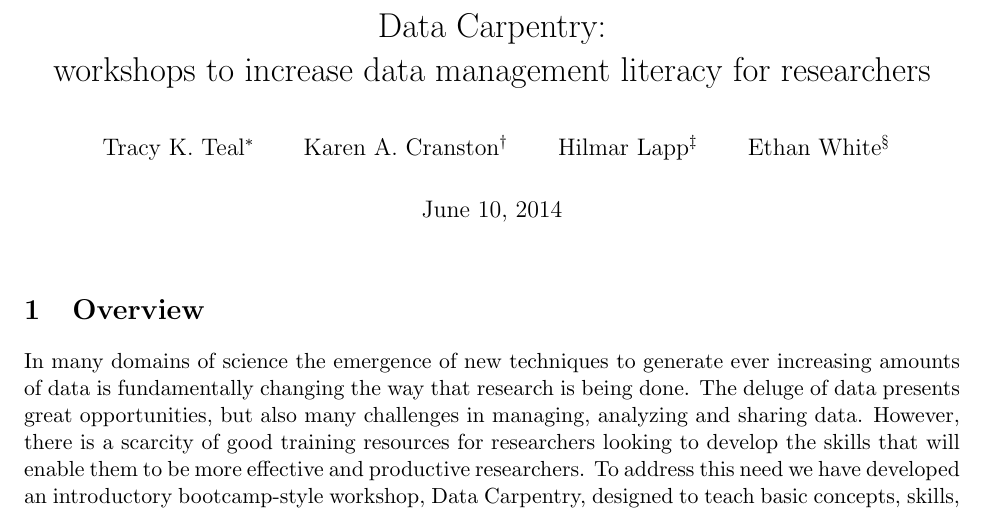
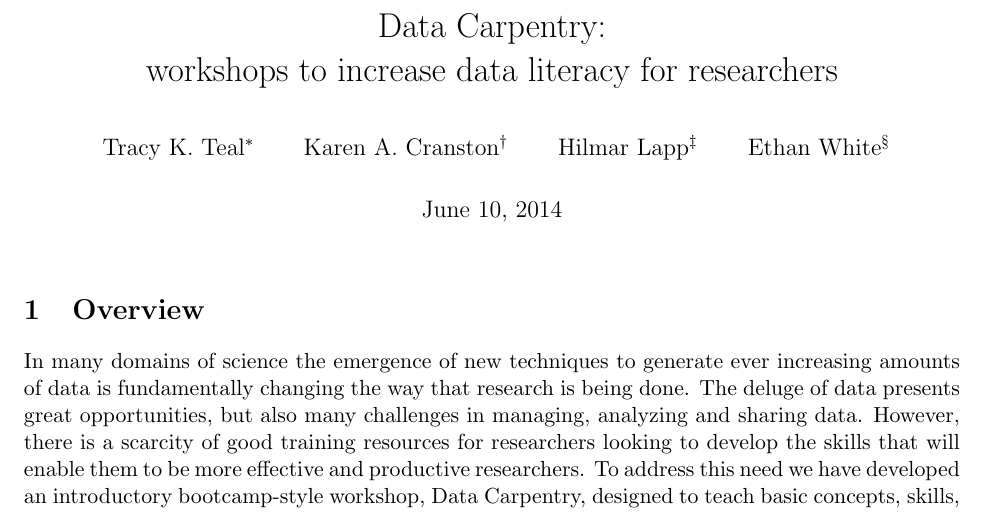
Before and after one commit to tracykteal/dc-overview, a LaTeX document (DataCarpentry_generic.tex): part of page 1 of 5, cut so that both start at the same text. Compiled offline with pdfLaTeX.

Commit message:
changed title

```diff
--- a/DataCarpentry_generic.tex
+++ b/DataCarpentry_generic.tex
@@ -10,7 +10,7 @@
 \begin{document}
 
 
-\title{Data Carpentry: \\workshops to increase data management literacy for researchers}
+\title{Data Carpentry: \\workshops to increase data literacy for researchers}
 \author{Tracy~K.~Teal\thanks{Michigan State University, East Lansing, MI, USA} \and Karen~A.~Cranston\thanks{National Evolutionary Synthesis Center (NESCent), Durham, NC, USA} \and Hilmar~Lapp\thanks{National Evolutionary Synthesis Center (NESCent), Durham, NC, USA} \and Ethan~White\thanks{Utah State University, Logan, UT, USA}}
 %\thanks{(1) Michigan State University, East Lansing, MI, USA}
 %\thanks{{}$^{(2)}$ National Evolutionary Synthesis Center (NESCent), Durham, NC, USA}
```
